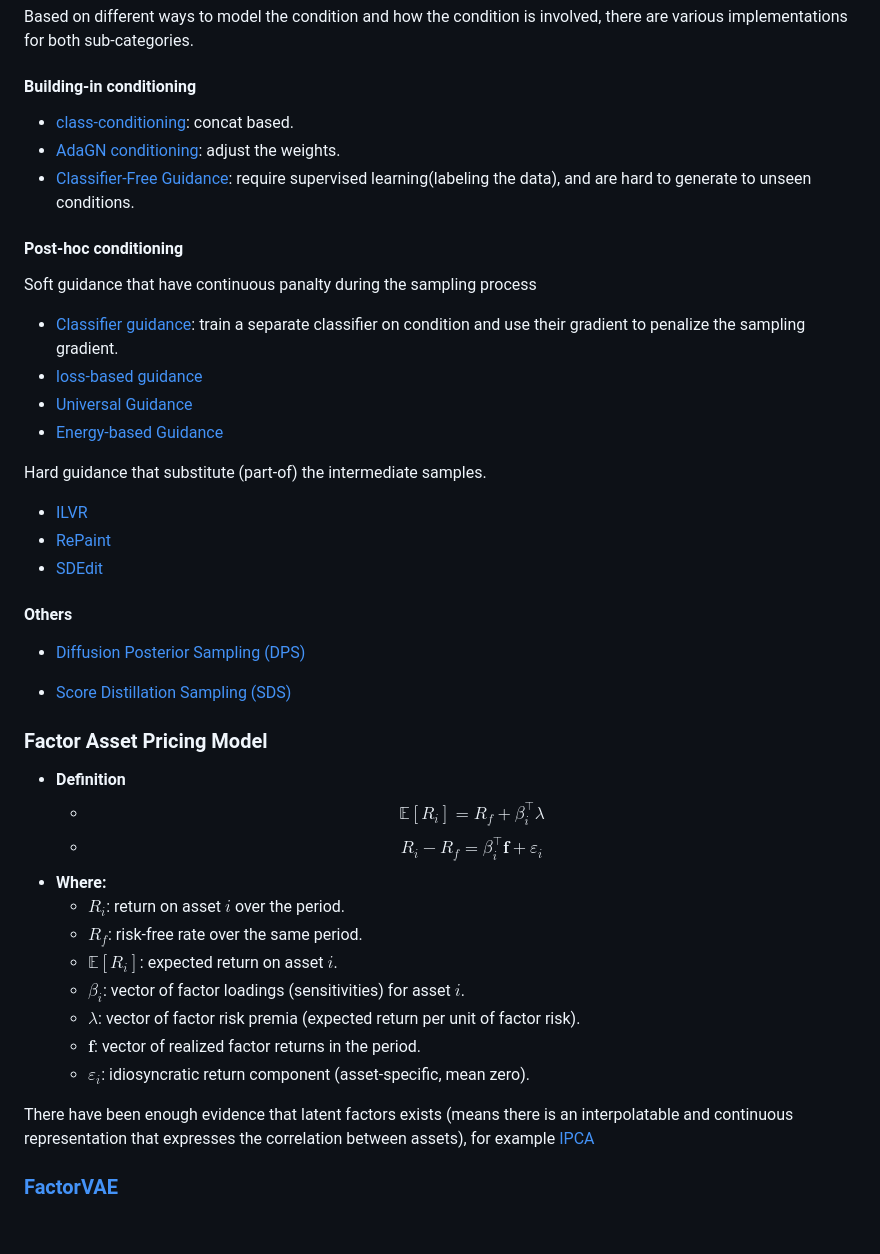
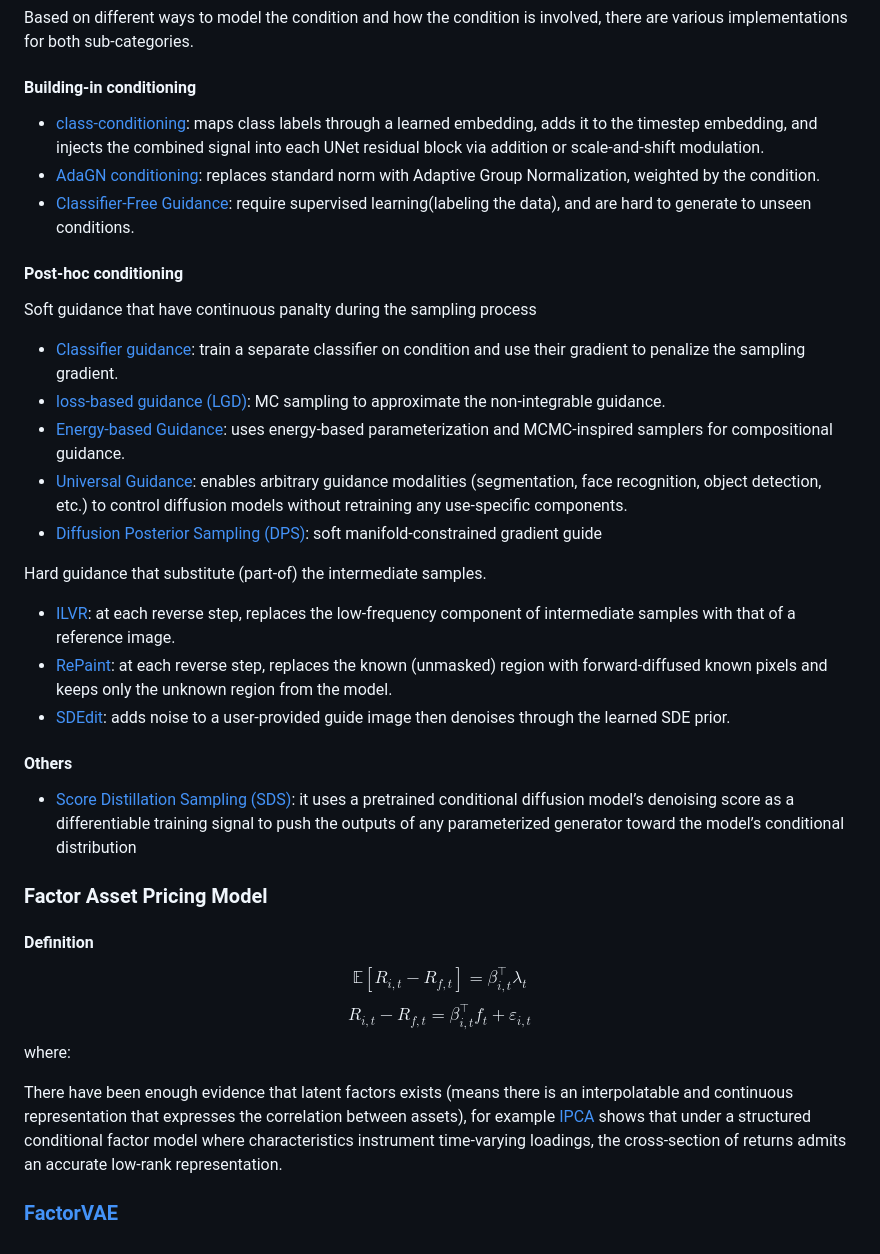
Before and after one commit to yryMax/TailEnhancedFinDiff, a Markdown page: spints/week5.md, the part around the change. GitHub-like rendering.

Commit message:
literture

```diff
--- a/spints/week5.md
+++ b/spints/week5.md
@@ -23,52 +23,42 @@ Post-hoc conditioning learns p(x) and then adjusts the sampling process to get p
 Based on different ways to model the condition and how the condition is involved, there are various implementations for both sub-categories.
 
 #### Building-in conditioning
-- [class-conditioning](https://proceedings.mlr.press/v139/nichol21a/nichol21a.pdf): concat based.
-- [AdaGN conditioning](https://arxiv.org/abs/2105.05233): adjust the weights.
+- [class-conditioning](https://proceedings.mlr.press/v139/nichol21a/nichol21a.pdf): maps class labels through a learned embedding, adds it to the timestep embedding, and injects the combined signal into each UNet residual block via addition or scale-and-shift modulation.
+- [AdaGN conditioning](https://arxiv.org/abs/2105.05233): replaces standard norm with Adaptive Group Normalization, weighted by the condition.
 - [Classifier-Free Guidance](https://arxiv.org/abs/2207.12598): require supervised learning(labeling the data), and are hard to generate to unseen conditions.
-
 
 #### Post-hoc conditioning
 Soft guidance that have continuous panalty during the sampling process
 - [Classifier guidance](https://arxiv.org/abs/2105.05233?): train a separate classifier on condition and use their gradient to penalize the sampling gradient.
-- [loss-based guidance](https://proceedings.mlr.press/v202/song23k.html)
-- [Universal Guidance](https://arxiv.org/pdf/2302.07121)
-- [Energy-based Guidance](https://arxiv.org/abs/2302.11552)
+- [loss-based guidance (LGD)](https://proceedings.mlr.press/v202/song23k.html): MC sampling to approximate the non-integrable guidance.
+- [Energy-based Guidance](https://arxiv.org/abs/2302.11552): uses energy-based parameterization and MCMC-inspired samplers for compositional guidance.
+- [Universal Guidance](https://arxiv.org/abs/2302.07121): enables arbitrary guidance modalities (segmentation, face recognition, object detection, etc.) to control diffusion models without retraining any use-specific components.
+- [Diffusion Posterior Sampling (DPS)](https://arxiv.org/abs/2209.14687): soft manifold-constrained gradient guide
+
 
 Hard guidance that substitute (part-of) the intermediate samples.
-- [ILVR](https://arxiv.org/abs/2108.02938?)
-- [RePaint](https://arxiv.org/abs/2201.09865)
-- [SDEdit](https://arxiv.org/abs/2108.01073)
+- [ILVR](https://arxiv.org/abs/2108.02938?): at each reverse step, replaces the low-frequency component of intermediate samples with that of a reference image.
+- [RePaint](https://arxiv.org/abs/2201.09865): at each reverse step, replaces the known (unmasked) region with forward-diffused known pixels and keeps only the unknown region from the model.
+- [SDEdit](https://arxiv.org/abs/2108.01073): adds noise to a user-provided guide image then denoises through the learned SDE prior.
 
 #### Others
-- [Diffusion Posterior Sampling (DPS)](https://arxiv.org/abs/2209.14687)
-
-- [Score Distillation Sampling (SDS)](https://arxiv.org/abs/2209.14988)
-
+- [Score Distillation Sampling (SDS)](https://arxiv.org/abs/2209.14988):  it uses a pretrained conditional diffusion model’s denoising score as a differentiable training signal to push the outputs of any parameterized generator toward the model’s conditional distribution
 
 
 
 ### Factor Asset Pricing Model
-- **Definition**
-  - $$\mathbb{E}[R_i] = R_f + {\beta}_i^{\top} {\lambda}$$
-  - $$R_i - R_f = {\beta}_i^{\top} \mathbf{f} + \varepsilon_i$$
-- **Where:**
-  - $R_i$: return on asset $i$ over the period.
-  - $R_f$: risk-free rate over the same period.
-  - $\mathbb{E}[R_i]$: expected return on asset $i$.
-  - ${\beta}_i$: vector of factor loadings (sensitivities) for asset $i$.
-  - ${\lambda}$: vector of factor risk premia (expected return per unit of factor risk).
-  - $\mathbf{f}$: vector of realized factor returns in the period.
-  - $\varepsilon_i$: idiosyncratic return component (asset-specific, mean zero).
 
 
-
-
+#### Definition
+$$\mathbb{E}[R_{i,t} - R_{f,t}] = \beta_{i,t}^\top \lambda_t$$
+$$R_{i,t} - R_{f,t} = \beta_{i,t}^\top f_t + \varepsilon_{i,t}$$
+where:
 
 
 There have been enough evidence that latent factors exists
 (means there is an interpolatable and continuous representation that expresses the correlation between assets),
-for example
-[IPCA](https://papers.ssrn.com/sol3/papers.cfm?abstract_id=2983919)
+for example [IPCA](https://papers.ssrn.com/sol3/papers.cfm?abstract_id=2983919) shows that  under a structured conditional factor model where characteristics instrument time-varying loadings, the cross-section of returns admits an accurate low-rank representation.
+
+
 
 ### [FactorVAE](https://ojs.aaai.org/index.php/AAAI/article/view/20369)
```
